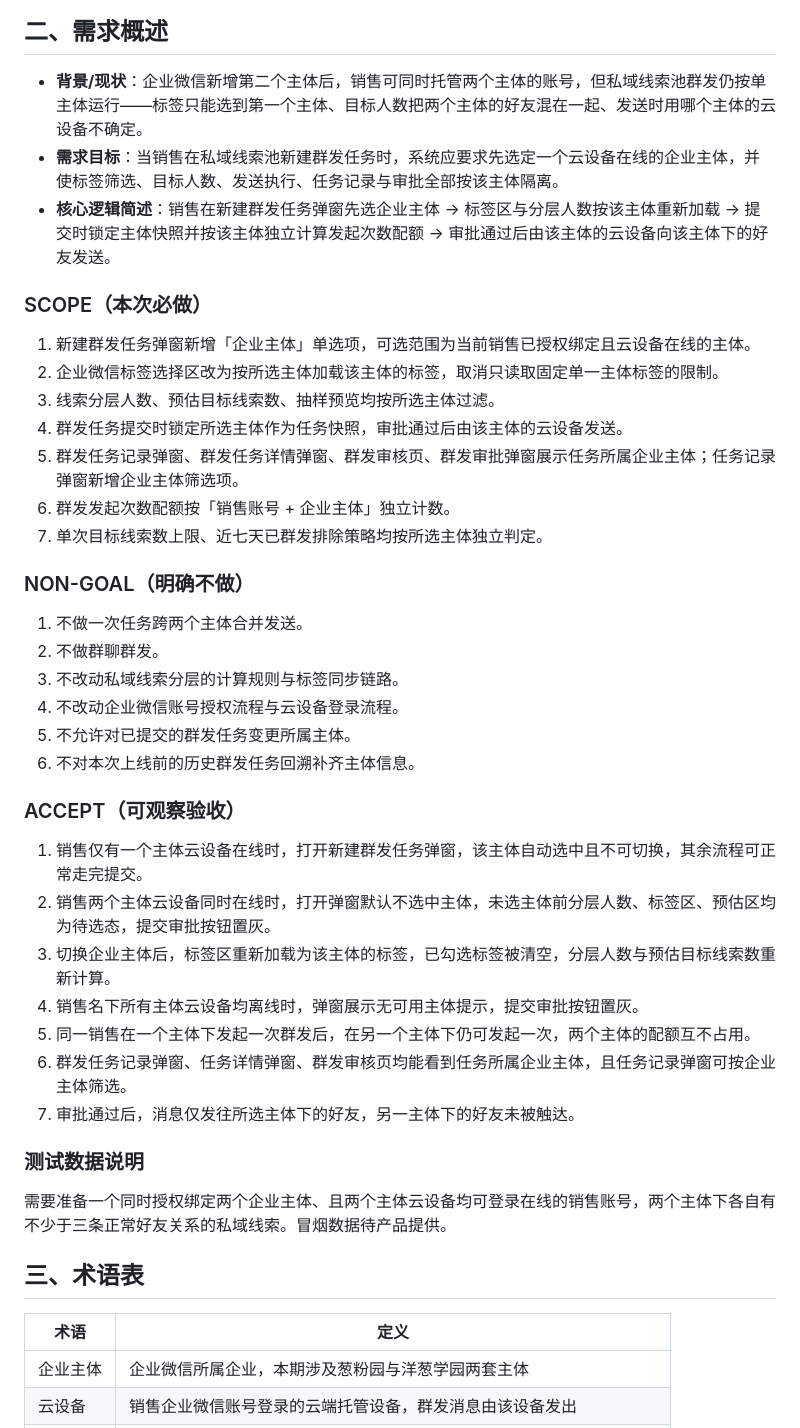
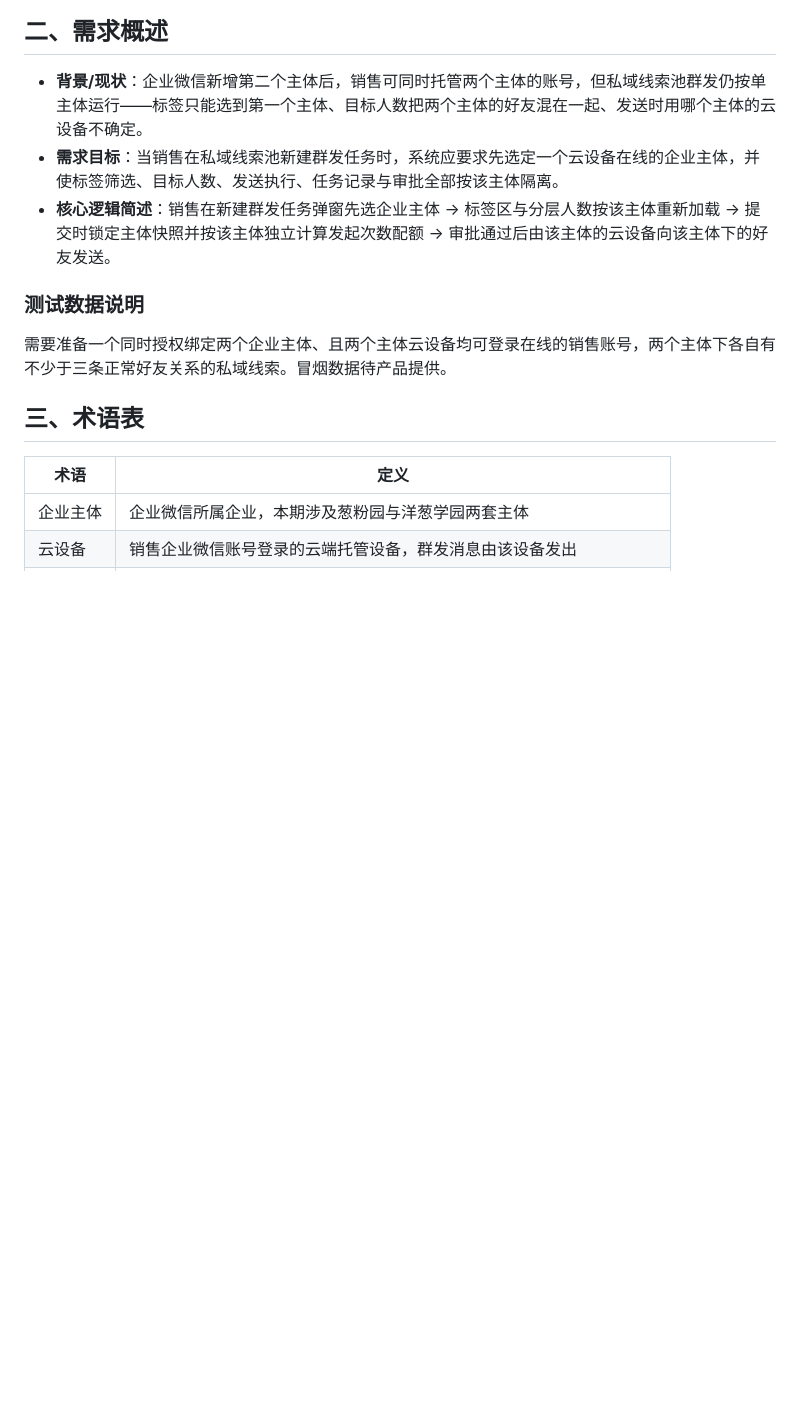
Before and after one commit to Leo-ai05/prototypes, a Markdown page: 私域线索池群发区分企业主体/PRD-私域线索池群发区分企业主体.md, the part around one of its changes. Drawn GitHub-style; blank space fills up the shorter version.

```diff
--- a/私域线索池群发区分企业主体/PRD-私域线索池群发区分企业主体.md
+++ b/私域线索池群发区分企业主体/PRD-私域线索池群发区分企业主体.md
@@ -11,35 +11,6 @@
 - **背景/现状**：企业微信新增第二个主体后，销售可同时托管两个主体的账号，但私域线索池群发仍按单主体运行——标签只能选到第一个主体、目标人数把两个主体的好友混在一起、发送时用哪个主体的云设备不确定。
 - **需求目标**：当销售在私域线索池新建群发任务时，系统应要求先选定一个云设备在线的企业主体，并使标签筛选、目标人数、发送执行、任务记录与审批全部按该主体隔离。
 - **核心逻辑简述**：销售在新建群发任务弹窗先选企业主体 → 标签区与分层人数按该主体重新加载 → 提交时锁定主体快照并按该主体独立计算发起次数配额 → 审批通过后由该主体的云设备向该主体下的好友发送。
-
-### SCOPE（本次必做）
-
-1. 新建群发任务弹窗新增「企业主体」单选项，可选范围为当前销售已授权绑定且云设备在线的主体。
-2. 企业微信标签选择区改为按所选主体加载该主体的标签，取消只读取固定单一主体标签的限制。
-3. 线索分层人数、预估目标线索数、抽样预览均按所选主体过滤。
-4. 群发任务提交时锁定所选主体作为任务快照，审批通过后由该主体的云设备发送。
-5. 群发任务记录弹窗、群发任务详情弹窗、群发审核页、群发审批弹窗展示任务所属企业主体；任务记录弹窗新增企业主体筛选项。
-6. 群发发起次数配额按「销售账号 + 企业主体」独立计数。
-7. 单次目标线索数上限、近七天已群发排除策略均按所选主体独立判定。
-
-### NON-GOAL（明确不做）
-
-1. 不做一次任务跨两个主体合并发送。
-2. 不做群聊群发。
-3. 不改动私域线索分层的计算规则与标签同步链路。
-4. 不改动企业微信账号授权流程与云设备登录流程。
-5. 不允许对已提交的群发任务变更所属主体。
-6. 不对本次上线前的历史群发任务回溯补齐主体信息。
-
-### ACCEPT（可观察验收）
-
-1. 销售仅有一个主体云设备在线时，打开新建群发任务弹窗，该主体自动选中且不可切换，其余流程可正常走完提交。
-2. 销售两个主体云设备同时在线时，打开弹窗默认不选中主体，未选主体前分层人数、标签区、预估区均为待选态，提交审批按钮置灰。
-3. 切换企业主体后，标签区重新加载为该主体的标签，已勾选标签被清空，分层人数与预估目标线索数重新计算。
-4. 销售名下所有主体云设备均离线时，弹窗展示无可用主体提示，提交审批按钮置灰。
-5. 同一销售在一个主体下发起一次群发后，在另一个主体下仍可发起一次，两个主体的配额互不占用。
-6. 群发任务记录弹窗、任务详情弹窗、群发审核页均能看到任务所属企业主体，且任务记录弹窗可按企业主体筛选。
-7. 审批通过后，消息仅发往所选主体下的好友，另一主体下的好友未被触达。
 
 ### 测试数据说明
 
```
Also changed, not shown: other parts of 私域线索池群发区分企业主体/PRD-私域线索池群发区分企业主体.md (+23 -17 lines).
